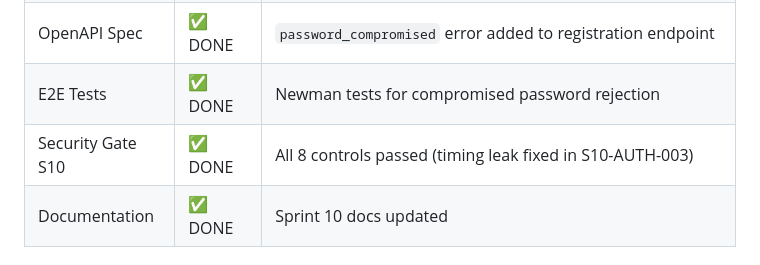
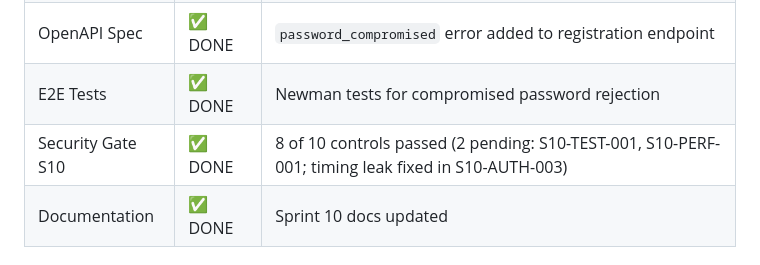
Before and after one commit to yegamble/goimg-datalayer, a Markdown page: claude/NEXT_STEPS.md, the part around the change. Drawn GitHub-style.

Commit message:
Update claude/NEXT_STEPS.md
Co-authored-by: Copilot <175728472+Copilot@users.noreply.github.com>

```diff
--- a/claude/NEXT_STEPS.md
+++ b/claude/NEXT_STEPS.md
@@ -36,7 +36,7 @@
 | Prometheus Metrics | ✅ DONE | `goimg_auth_login_delay_seconds`, `goimg_security_hibp_checks_total`, `goimg_security_hibp_check_duration_seconds` |
 | OpenAPI Spec | ✅ DONE | `password_compromised` error added to registration endpoint |
 | E2E Tests | ✅ DONE | Newman tests for compromised password rejection |
-| Security Gate S10 | ✅ DONE | All 8 controls passed (timing leak fixed in S10-AUTH-003) |
+| Security Gate S10 | ✅ DONE | 8 of 10 controls passed (2 pending: S10-TEST-001, S10-PERF-001; timing leak fixed in S10-AUTH-003) |
 | Documentation | ✅ DONE | Sprint 10 docs updated |
 
 ### Security Gate S10 Status
```
